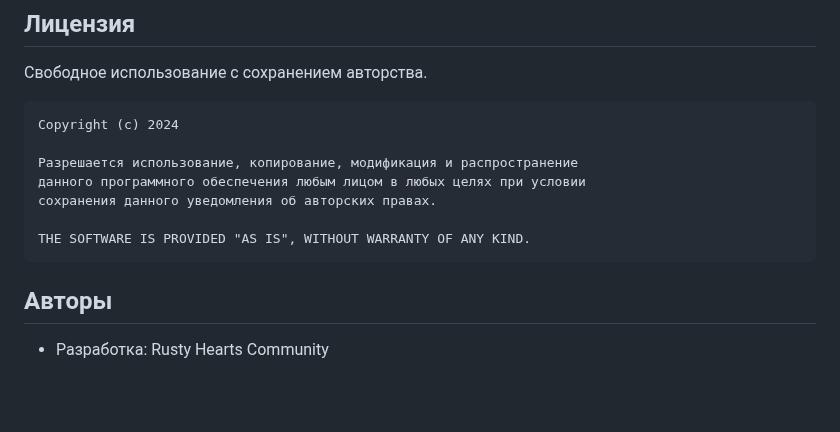
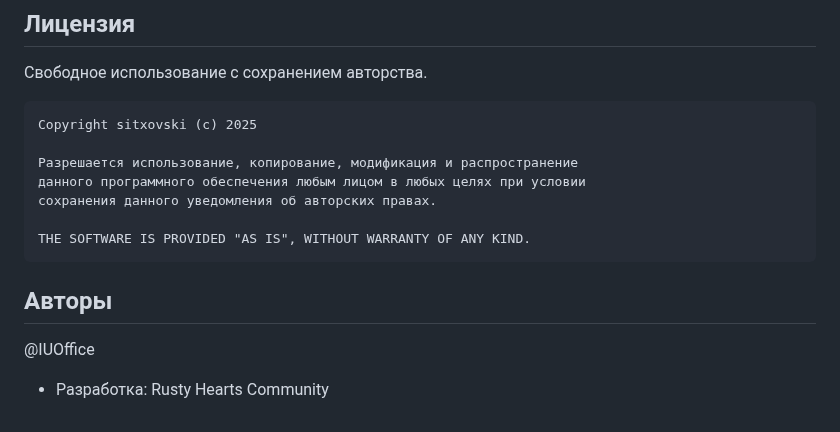
Before and after one commit to sitxovski/RustyHeartsUIEditor, a Markdown page: README.md, the part around the change. GitHub-like rendering; blank space fills up the shorter version.

Commit message:
Revise copyright and author information in README
Updated copyright year and added author mention.

````diff
--- a/README.md
+++ b/README.md
@@ -96,7 +96,7 @@ EDIT/
 Свободное использование с сохранением авторства.
 
 ```
-Copyright (c) 2024
+Copyright sitxovski (c) 2025
 
 Разрешается использование, копирование, модификация и распространение
 данного программного обеспечения любым лицом в любых целях при условии
@@ -106,5 +106,5 @@ THE SOFTWARE IS PROVIDED "AS IS", WITHOUT WARRANTY OF ANY KIND.
 ```
 
 ## Авторы
-
+@IUOffice
 - Разработка: Rusty Hearts Community
````
